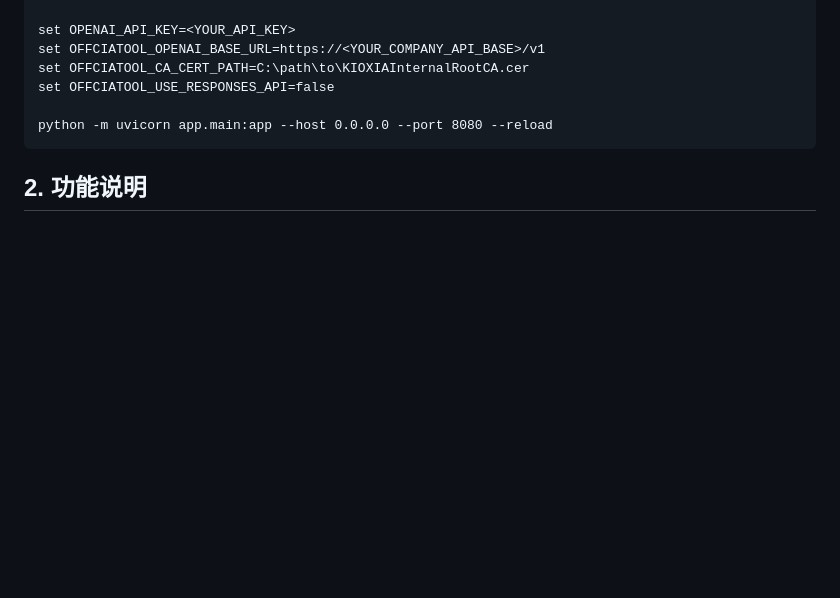
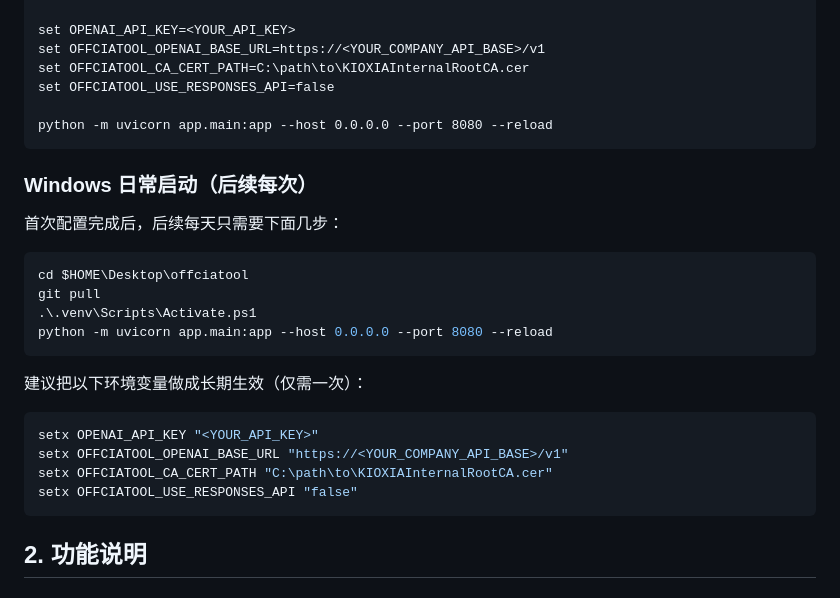
Before and after one commit to jonhncatt/offciatool-openclaw-agent, a Markdown page: README.md, the part around the change. Drawn GitHub-style; blank space fills up the shorter version.

Commit message:
docs: add windows daily startup workflow

````diff
--- a/README.md
+++ b/README.md
@@ -72,6 +72,26 @@ set OFFCIATOOL_USE_RESPONSES_API=false
 python -m uvicorn app.main:app --host 0.0.0.0 --port 8080 --reload
 ```
 
+### Windows 日常启动（后续每次）
+
+首次配置完成后，后续每天只需要下面几步：
+
+```powershell
+cd $HOME\Desktop\offciatool
+git pull
+.\.venv\Scripts\Activate.ps1
+python -m uvicorn app.main:app --host 0.0.0.0 --port 8080 --reload
+```
+
+建议把以下环境变量做成长期生效（仅需一次）：
+
+```powershell
+setx OPENAI_API_KEY "<YOUR_API_KEY>"
+setx OFFCIATOOL_OPENAI_BASE_URL "https://<YOUR_COMPANY_API_BASE>/v1"
+setx OFFCIATOOL_CA_CERT_PATH "C:\path\to\KIOXIAInternalRootCA.cer"
+setx OFFCIATOOL_USE_RESPONSES_API "false"
+```
+
 ## 2. 功能说明
 
 ### 图片/文档
````
